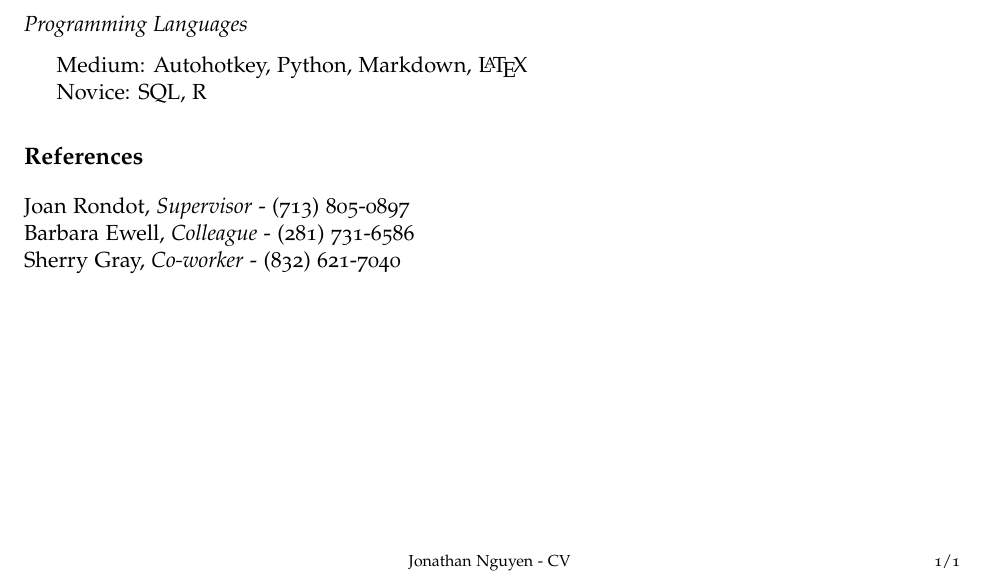
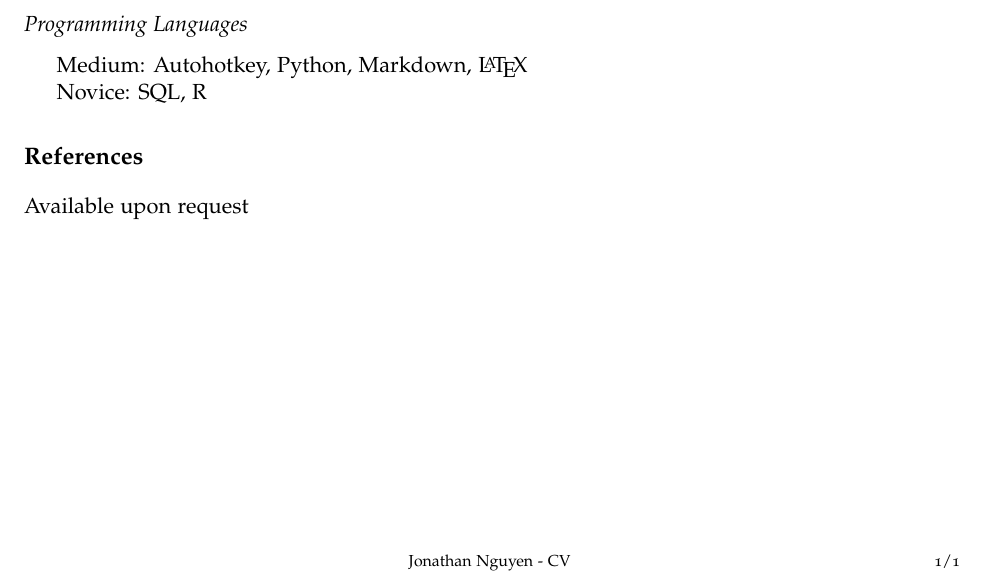
Before and after one commit to BareDesigns/Resume_CV, an R Markdown document (Resume.rmd): part of the page, cut so that both start at the same text. The pictures show the output file Resume.pdf that the author committed with the source.

Commit message:
remove personal info from references

```diff
--- a/Resume.rmd
+++ b/Resume.rmd
@@ -52,6 +52,4 @@ Student Account Specialist \hfill 06/14 - 04/16
 
 # References
 
-Joan Rondot, *Supervisor* - (713) 805-0897
-Barbara Ewell, *Colleague* - (281) 731-6586
-Sherry Gray, *Co-worker* - (832) 621-7040
+Available upon request
```
Also changed, not shown: Resume.pdf.
